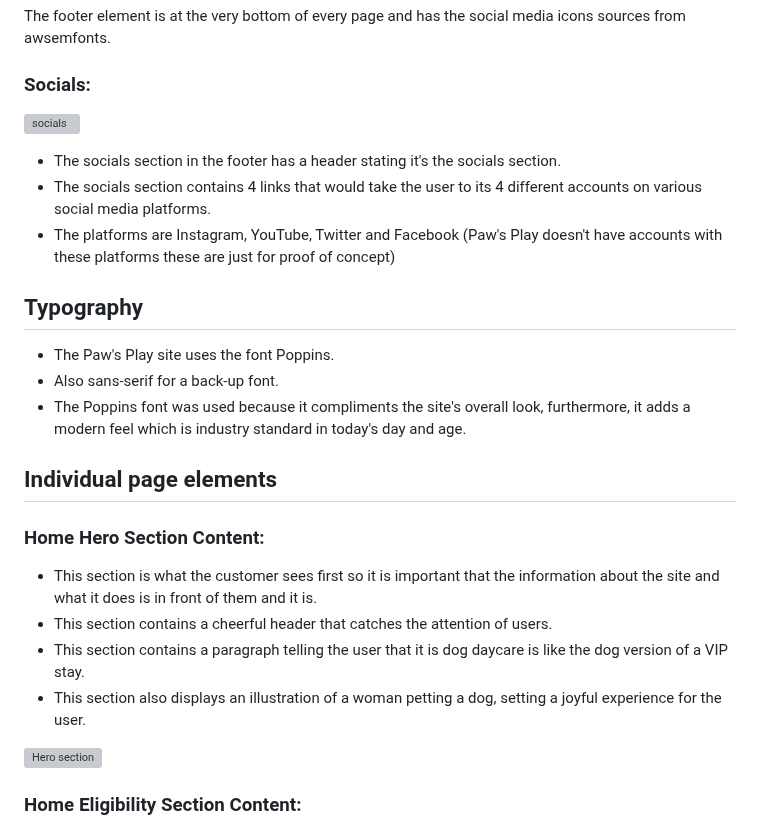
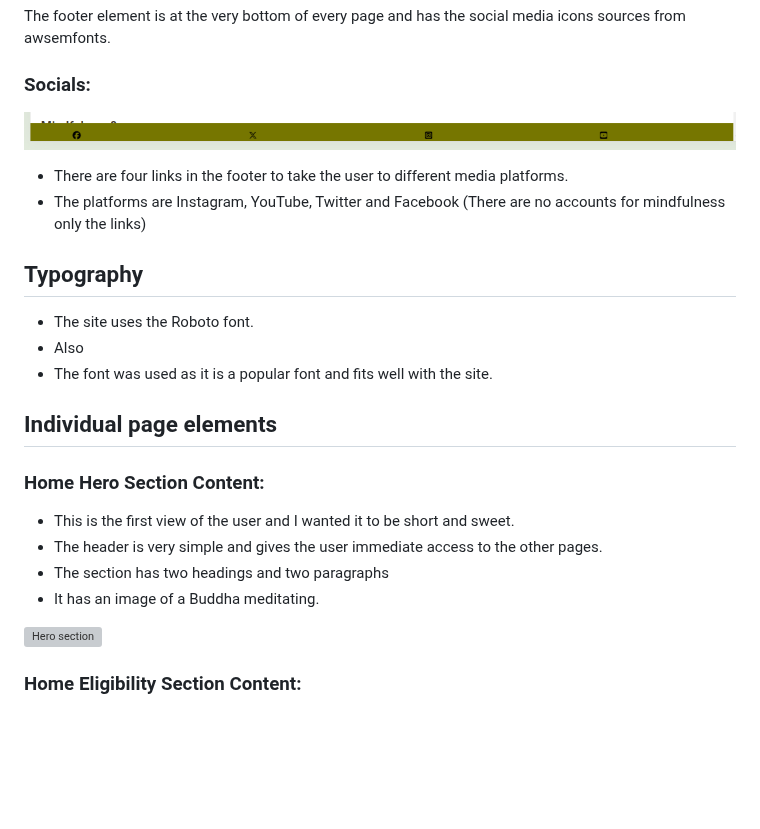
Before and after one commit to Marceillo/mindfulness, a Markdown page: README.md, the part around one of its changes. Rendered like a GitHub page; blank space fills up the shorter version; grey boxes are pictures that could not be loaded.

```diff
--- a/README.md
+++ b/README.md
@@ -115,24 +115,23 @@ The footer element is at the very bottom of every page and has the social media
 
 ### Socials: <a name="socials"></a>
 
-![socials](../docs/readme/socials-readme.png)
+![socials](assets/gallery/larger-screen-footer.png)
 
-- The socials section in the footer has a header stating it's the socials section.
-- The socials section contains 4 links that would take the user to its 4 different accounts on various social media platforms.
-- The platforms are Instagram, YouTube, Twitter and Facebook (Paw's Play doesn't have accounts with these platforms these are just for proof of concept)
+- There are four links in the footer to take the user to different media platforms.
+- The platforms are Instagram, YouTube, Twitter and Facebook (There are no accounts for mindfulness only the links)
 
 ## Typography <a name="typography"></a>
 
-- The Paw's Play site uses the font Poppins.
-- Also sans-serif for a back-up font.
-- The Poppins font was used because it compliments the site's overall look, furthermore, it adds a modern feel which is industry standard in today's day and age.
+- The site uses the Roboto font.
+- Also
+- The font was used as it is a popular font and fits well with the site.
 
 ## Individual page elements <a name="individual-page-elements"></a>
 
 ### Home Hero Section Content: <a name="home-hero"></a>
 
-- This section is what the customer sees first so it is important that the information about the site and what it does is in front of them and it is.
-- This section contains a cheerful header that catches the attention of users.
-- This section contains a paragraph telling the user that it is dog daycare is like the dog version of a VIP stay.
-- This section also displays an illustration of a woman petting a dog, setting a joyful experience for the user.
+- This is the first view of the user and I wanted it to be short and sweet.
+- The header is very simple and gives the user immediate access to the other pages.
+- The section has two headings and two paragraphs
+- It has an image of a Buddha meditating.
 
```
Also changed, not shown: other parts of README.md (+2 -1 lines).
